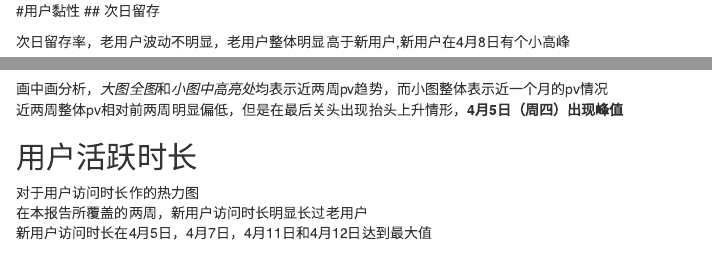
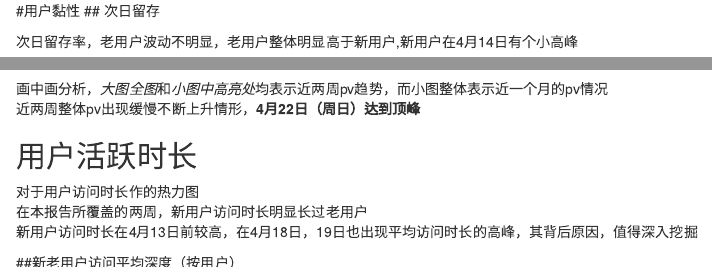
Before and after one commit to yuanqingye/R_Projects, an R Markdown document (uc_analysis/Rfile/User_analysis_rearrange.Rmd): the page in a window 1100 px wide, from 170 px down, and a second part further down, joined at a grey line. Rendered offline with R 4.5, knitr and Pandoc, with nearby package versions; the code chunks are not run, so their results and figures are left out.

Commit message:
UC ANALYSIS NEW WEEK COMMIT 4/23/18
Including updates of the rent model not so crucial as well as the uc
analysis back up

````diff
--- a/uc_analysis/Rfile/User_analysis_rearrange.Rmd
+++ b/uc_analysis/Rfile/User_analysis_rearrange.Rmd
@@ -80,7 +80,7 @@ mtext(side = 2,text = at,at = at,col = 'purple',line = 1)
 
 ```
 
-次日留存率，老用户波动不明显，老用户整体明显高于新用户,新用户在4月8日有个小高峰
+次日留存率，老用户波动不明显，老用户整体明显高于新用户,新用户在4月14日有个小高峰
 
 #用户活跃
 ##近两周的日活跃度(UV)
@@ -223,7 +224,7 @@ full()
 ```
 
 画中画分析，*大图全图*和*小图中高亮处*均表示近两周pv趋势，而小图整体表示近一个月的pv情况
-近两周整体pv相对前两周明显偏低，但是在最后关头出现抬头上升情形，**4月5日（周四）出现峰值**
+近两周整体pv出现缓慢不断上升情形，**4月22日（周日）达到顶峰**
 
 ## 用户活跃时长
 ```{r time_span,echo=FALSE,warning=FALSE,results="hide",message=FALSE}
@@ -275,7 +276,7 @@ from
 
 对于用户访问时长作的热力图
 在本报告所覆盖的两周，新用户访问时长明显长过老用户
-新用户访问时长在4月5日，4月7日，4月11日和4月12日达到最大值
+新用户访问时长在4月13日前较高，在4月18日，19日也出现平均访问时长的高峰，其背后原因，值得深入挖掘
 
 ##新老用户访问平均深度（按用户）
 ```{r depth_person_date,echo=FALSE,warning = FALSE}
````
Also changed, not shown: uc_analysis/Rfile/User_analysis_rearrange.html, uc_analysis/Rfile/User_analysis_rearrange.Rmd (3 more changed lines), 1 other file.
